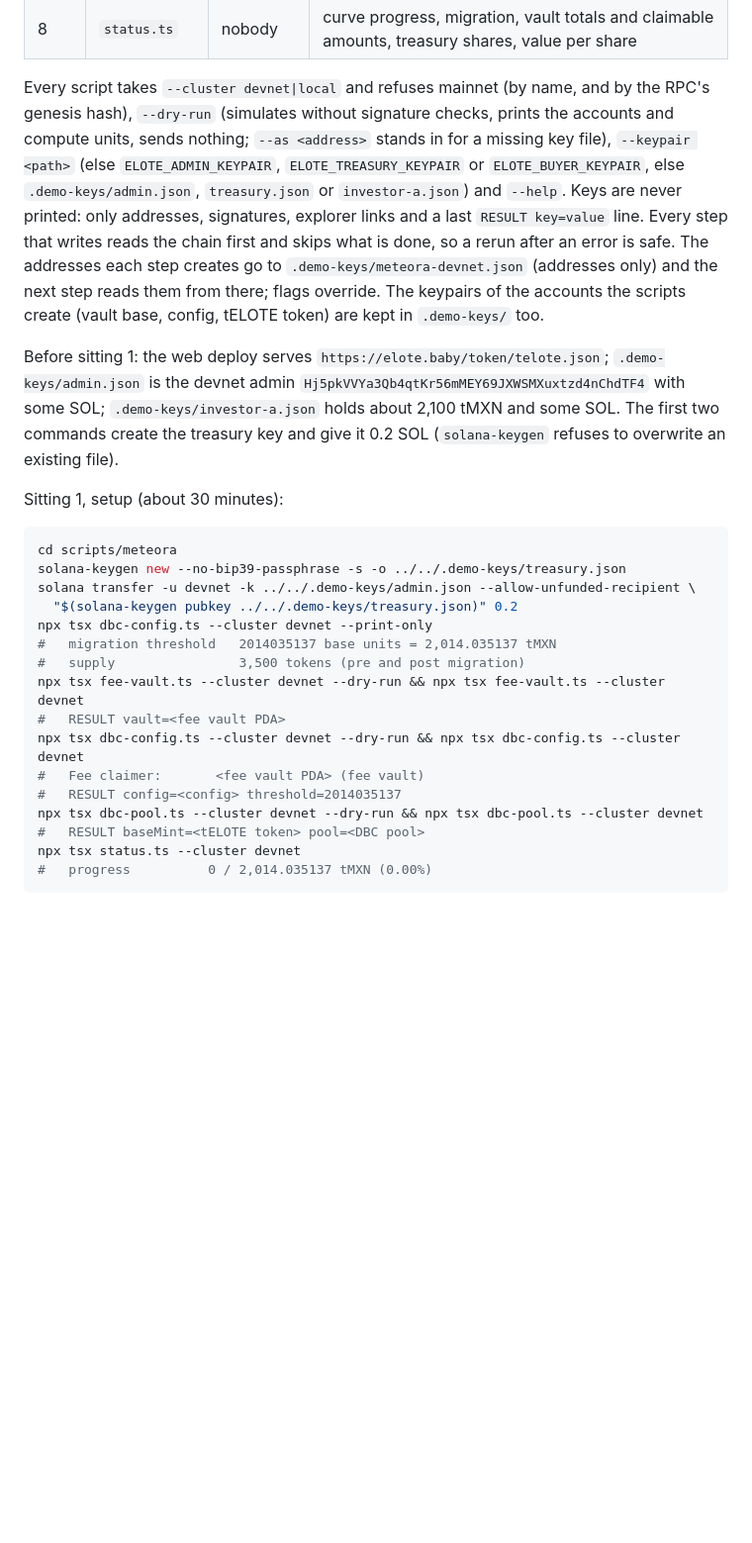
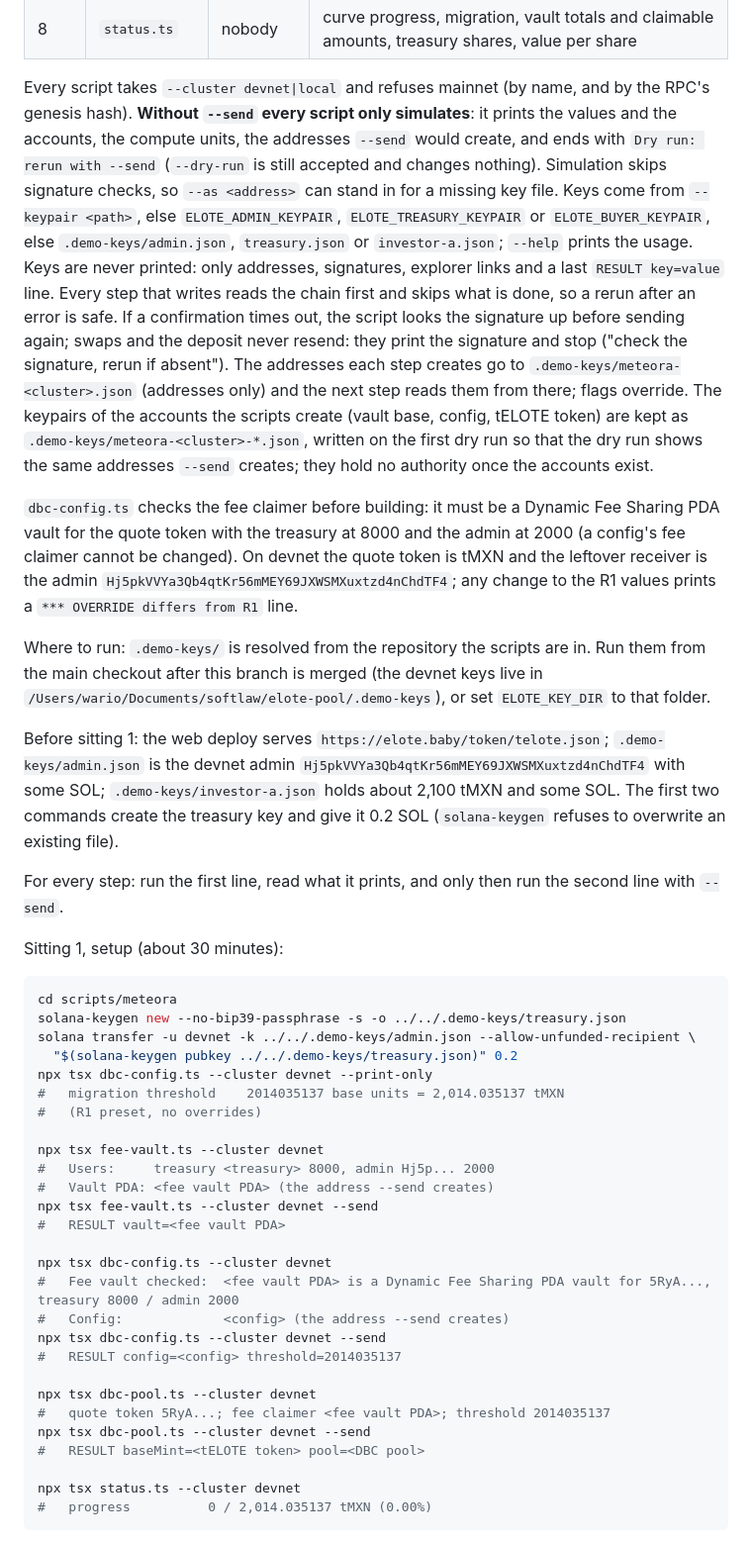
Before and after one commit to soft-law/elote-baby, a Markdown page: README.md, the part around one of its changes. Shown at 99% size. Drawn GitHub-style; blank space fills up the shorter version.

Commit message:
docs: split each Meteora step into a dry run and a --send run

````diff
--- a/README.md
+++ b/README.md
@@ -293,20 +293,38 @@ cd scripts/meteora && npm ci && npm run typecheck && npm test
 | 8 | `status.ts` | nobody | curve progress, migration, vault totals and claimable amounts, treasury shares, value per share |
 
 Every script takes `--cluster devnet|local` and refuses mainnet (by name, and by the RPC's genesis
-hash), `--dry-run` (simulates without signature checks, prints the accounts and compute units, sends
-nothing; `--as <address>` stands in for a missing key file), `--keypair <path>` (else
+hash). **Without `--send` every script only simulates**: it prints the values and the accounts, the
+compute units, the addresses `--send` would create, and ends with `Dry run: rerun with --send`
+(`--dry-run` is still accepted and changes nothing). Simulation skips signature checks, so
+`--as <address>` can stand in for a missing key file. Keys come from `--keypair <path>`, else
 `ELOTE_ADMIN_KEYPAIR`, `ELOTE_TREASURY_KEYPAIR` or `ELOTE_BUYER_KEYPAIR`, else `.demo-keys/admin.json`,
-`treasury.json` or `investor-a.json`) and `--help`. Keys are never printed: only addresses,
-signatures, explorer links and a last `RESULT key=value` line. Every step that writes reads the chain
-first and skips what is done, so a rerun after an error is safe. The addresses each step creates go
-to `.demo-keys/meteora-devnet.json` (addresses only) and the next step reads them from there; flags
-override. The keypairs of the accounts the scripts create (vault base, config, tELOTE token) are kept
-in `.demo-keys/` too.
+`treasury.json` or `investor-a.json`; `--help` prints the usage. Keys are never printed: only
+addresses, signatures, explorer links and a last `RESULT key=value` line. Every step that writes reads
+the chain first and skips what is done, so a rerun after an error is safe. If a confirmation times
+out, the script looks the signature up before sending again; swaps and the deposit never resend: they
+print the signature and stop ("check the signature, rerun if absent"). The addresses each step creates
+go to `.demo-keys/meteora-<cluster>.json` (addresses only) and the next step reads them from there;
+flags override. The keypairs of the accounts the scripts create (vault base, config, tELOTE token) are
+kept as `.demo-keys/meteora-<cluster>-*.json`, written on the first dry run so that the dry run shows
+the same addresses `--send` creates; they hold no authority once the accounts exist.
+
+`dbc-config.ts` checks the fee claimer before building: it must be a Dynamic Fee Sharing PDA vault for
+the quote token with the treasury at 8000 and the admin at 2000 (a config's fee claimer cannot be
+changed). On devnet the quote token is tMXN and the leftover receiver is the admin
+`Hj5pkVVYa3Qb4qtKr56mMEY69JXWSMXuxtzd4nChdTF4`; any change to the R1 values prints a
+`*** OVERRIDE differs from R1` line.
+
+Where to run: `.demo-keys/` is resolved from the repository the scripts are in. Run them from the main
+checkout after this branch is merged (the devnet keys live in
+`/Users/wario/Documents/softlaw/elote-pool/.demo-keys`), or set `ELOTE_KEY_DIR` to that folder.
 
 Before sitting 1: the web deploy serves `https://elote.baby/token/telote.json`; `.demo-keys/admin.json`
 is the devnet admin `Hj5pkVVYa3Qb4qtKr56mMEY69JXWSMXuxtzd4nChdTF4` with some SOL;
 `.demo-keys/investor-a.json` holds about 2,100 tMXN and some SOL. The first two commands create the
 treasury key and give it 0.2 SOL (`solana-keygen` refuses to overwrite an existing file).
+
+For every step: run the first line, read what it prints, and only then run the second line with
+`--send`.
 
 Sitting 1, setup (about 30 minutes):
 
@@ -316,15 +334,26 @@ solana-keygen new --no-bip39-passphrase -s -o ../../.demo-keys/treasury.json
 solana transfer -u devnet -k ../../.demo-keys/admin.json --allow-unfunded-recipient \
   "$(solana-keygen pubkey ../../.demo-keys/treasury.json)" 0.2
 npx tsx dbc-config.ts --cluster devnet --print-only
-#   migration threshold   2014035137 base units = 2,014.035137 tMXN
-#   supply                3,500 tokens (pre and post migration)
-npx tsx fee-vault.ts --cluster devnet --dry-run && npx tsx fee-vault.ts --cluster devnet
+#   migration threshold    2014035137 base units = 2,014.035137 tMXN
+#   (R1 preset, no overrides)
+
+npx tsx fee-vault.ts --cluster devnet
+#   Users:     treasury <treasury> 8000, admin Hj5p... 2000
+#   Vault PDA: <fee vault PDA> (the address --send creates)
+npx tsx fee-vault.ts --cluster devnet --send
 #   RESULT vault=<fee vault PDA>
-npx tsx dbc-config.ts --cluster devnet --dry-run && npx tsx dbc-config.ts --cluster devnet
-#   Fee claimer:       <fee vault PDA> (fee vault)
+
+npx tsx dbc-config.ts --cluster devnet
+#   Fee vault checked:  <fee vault PDA> is a Dynamic Fee Sharing PDA vault for 5RyA..., treasury 8000 / admin 2000
+#   Config:             <config> (the address --send creates)
+npx tsx dbc-config.ts --cluster devnet --send
 #   RESULT config=<config> threshold=2014035137
-npx tsx dbc-pool.ts --cluster devnet --dry-run && npx tsx dbc-pool.ts --cluster devnet
+
+npx tsx dbc-pool.ts --cluster devnet
+#   quote token 5RyA...; fee claimer <fee vault PDA>; threshold 2014035137
+npx tsx dbc-pool.ts --cluster devnet --send
 #   RESULT baseMint=<tELOTE token> pool=<DBC pool>
+
 npx tsx status.ts --cluster devnet
 #   progress          0 / 2,014.035137 tMXN (0.00%)
 ```
````
Also changed, not shown: other parts of README.md (+25 -10 lines).
